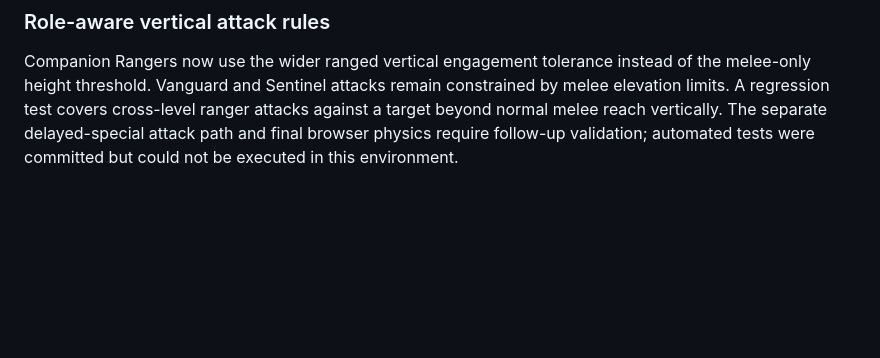
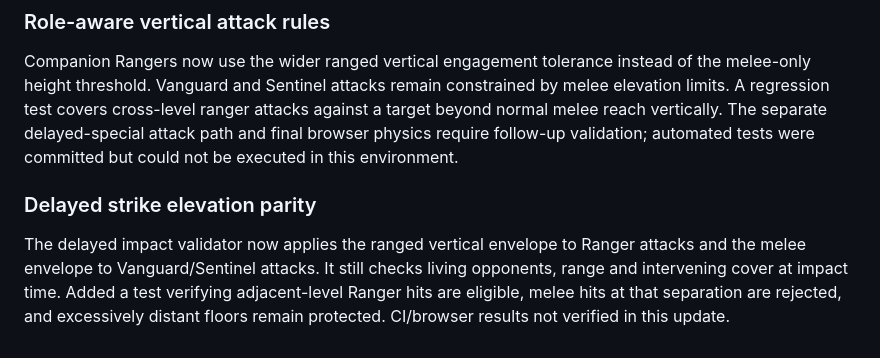
Before and after one commit to alexdevriesxing/swordandbannerfall, a Markdown page: README.md, the part around the change. GitHub-like rendering; blank space fills up the shorter version.

Commit message:
Document role-aware delayed hit validation

```diff
--- a/README.md
+++ b/README.md
@@ -98,3 +98,6 @@ Authored platform connections are now filtered for maximum supported leap distan
 
 ### Role-aware vertical attack rules
 Companion Rangers now use the wider ranged vertical engagement tolerance instead of the melee-only height threshold. Vanguard and Sentinel attacks remain constrained by melee elevation limits. A regression test covers cross-level ranger attacks against a target beyond normal melee reach vertically. The separate delayed-special attack path and final browser physics require follow-up validation; automated tests were committed but could not be executed in this environment.
+
+### Delayed strike elevation parity
+The delayed impact validator now applies the ranged vertical envelope to Ranger attacks and the melee envelope to Vanguard/Sentinel attacks. It still checks living opponents, range and intervening cover at impact time. Added a test verifying adjacent-level Ranger hits are eligible, melee hits at that separation are rejected, and excessively distant floors remain protected. CI/browser results not verified in this update.
```
